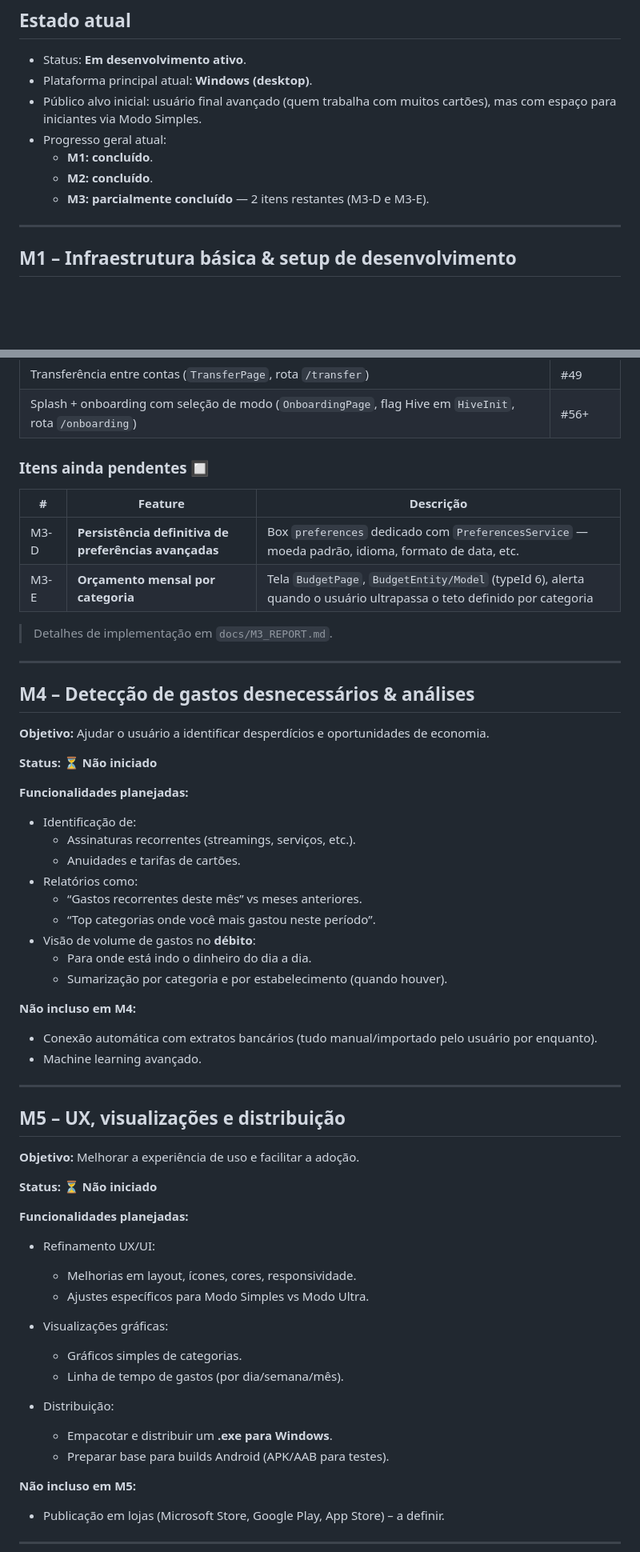
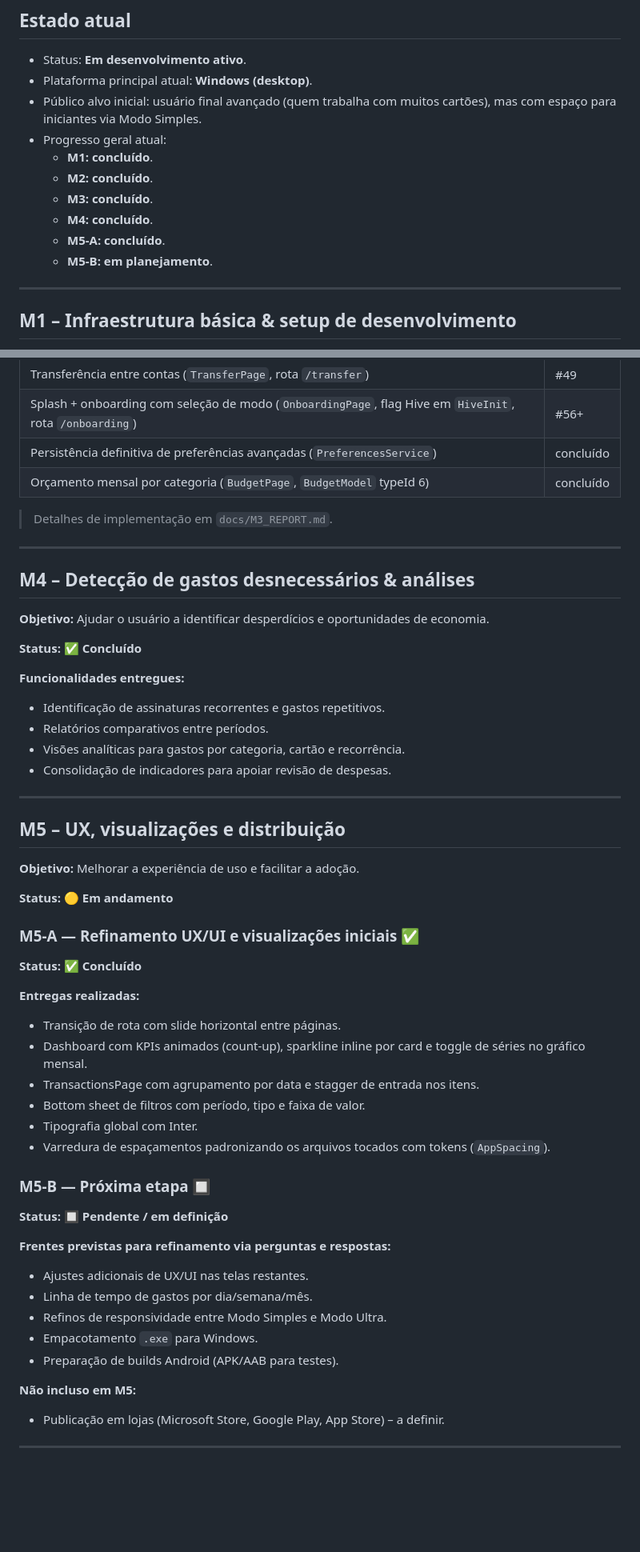
Before and after one commit to hiraokagabriel/FinMe, a Markdown page: ROADMAP.md, 2 parts joined by grey strips. Shown at 80% size. Rendered like a GitHub page; blank space fills up the shorter version.

Commit message:
docs: atualiza roadmap com M5-A concluído e M5-B em planejamento

```diff
--- a/ROADMAP.md
+++ b/ROADMAP.md
@@ -26,7 +26,10 @@ FinMe é um app de finanças para pessoas que lidam com **alto volume de cartõe
 - Progresso geral atual:
   - **M1: concluído**.
   - **M2: concluído**.
-  - **M3: parcialmente concluído** — 2 itens restantes (M3-D e M3-E).
+  - **M3: concluído**.
+  - **M4: concluído**.
+  - **M5-A: concluído**.
+  - **M5-B: em planejamento**.
 
 ---
 
@@ -117,13 +120,8 @@ FinMe é um app de finanças para pessoas que lidam com **alto volume de cartõe
 | Múltiplas contas/carteiras (`AccountsPage`, seed, rota `/accounts`) | #48 |
 | Transferência entre contas (`TransferPage`, rota `/transfer`) | #49 |
 | Splash + onboarding com seleção de modo (`OnboardingPage`, flag Hive em `HiveInit`, rota `/onboarding`) | #56+ |
-
-### Itens ainda pendentes 🔲
-
-| # | Feature | Descrição |
-|---|---------|----------|
-| M3-D | **Persistência definitiva de preferências avançadas** | Box `preferences` dedicado com `PreferencesService` — moeda padrão, idioma, formato de data, etc. |
-| M3-E | **Orçamento mensal por categoria** | Tela `BudgetPage`, `BudgetEntity/Model` (typeId 6), alerta quando o usuário ultrapassa o teto definido por categoria |
+| Persistência definitiva de preferências avançadas (`PreferencesService`) | concluído |
+| Orçamento mensal por categoria (`BudgetPage`, `BudgetModel` typeId 6) | concluído |
 
 > Detalhes de implementação em `docs/M3_REPORT.md`.
 
@@ -133,24 +131,14 @@ FinMe é um app de finanças para pessoas que lidam com **alto volume de cartõe
 
 **Objetivo:** Ajudar o usuário a identificar desperdícios e oportunidades de economia.
 
-**Status:** ⏳ **Não iniciado**
+**Status:** ✅ **Concluído**
 
-**Funcionalidades planejadas:**
+**Funcionalidades entregues:**
 
-- Identificação de:
-  - Assinaturas recorrentes (streamings, serviços, etc.).
-  - Anuidades e tarifas de cartões.
-- Relatórios como:
-  - “Gastos recorrentes deste mês” vs meses anteriores.
-  - “Top categorias onde você mais gastou neste período”.
-- Visão de volume de gastos no **débito**:
-  - Para onde está indo o dinheiro do dia a dia.
-  - Sumarização por categoria e por estabelecimento (quando houver).
-
-**Não incluso em M4:**
-
-- Conexão automática com extratos bancários (tudo manual/importado pelo usuário por enquanto).
-- Machine learning avançado.
+- Identificação de assinaturas recorrentes e gastos repetitivos.
+- Relatórios comparativos entre períodos.
+- Visões analíticas para gastos por categoria, cartão e recorrência.
+- Consolidação de indicadores para apoiar revisão de despesas.
 
 ---
 
@@ -158,21 +146,32 @@ FinMe é um app de finanças para pessoas que lidam com **alto volume de cartõe
 
 **Objetivo:** Melhorar a experiência de uso e facilitar a adoção.
 
-**Status:** ⏳ **Não iniciado**
+**Status:** 🟡 **Em andamento**
 
-**Funcionalidades planejadas:**
+### M5-A — Refinamento UX/UI e visualizações iniciais ✅
 
-- Refinamento UX/UI:
-  - Melhorias em layout, ícones, cores, responsividade.
-  - Ajustes específicos para Modo Simples vs Modo Ultra.
+**Status:** ✅ **Concluído**
 
-- Visualizações gráficas:
-  - Gráficos simples de categorias.
-  - Linha de tempo de gastos (por dia/semana/mês).
+**Entregas realizadas:**
 
-- Distribuição:
-  - Empacotar e distribuir um **.exe para Windows**.
-  - Preparar base para builds Android (APK/AAB para testes).
+- Transição de rota com slide horizontal entre páginas.
+- Dashboard com KPIs animados (count-up), sparkline inline por card e toggle de séries no gráfico mensal.
+- TransactionsPage com agrupamento por data e stagger de entrada nos itens.
+- Bottom sheet de filtros com período, tipo e faixa de valor.
+- Tipografia global com Inter.
+- Varredura de espaçamentos padronizando os arquivos tocados com tokens (`AppSpacing`).
+
+### M5-B — Próxima etapa 🔲
+
+**Status:** 🔲 **Pendente / em definição**
+
+**Frentes previstas para refinamento via perguntas e respostas:**
+
+- Ajustes adicionais de UX/UI nas telas restantes.
+- Linha de tempo de gastos por dia/semana/mês.
+- Refinos de responsividade entre Modo Simples e Modo Ultra.
+- Empacotamento `.exe` para Windows.
+- Preparação de builds Android (APK/AAB para testes).
 
 **Não incluso em M5:**
 
```
Also changed, not shown: other parts of ROADMAP.md (+1 -1 lines).
